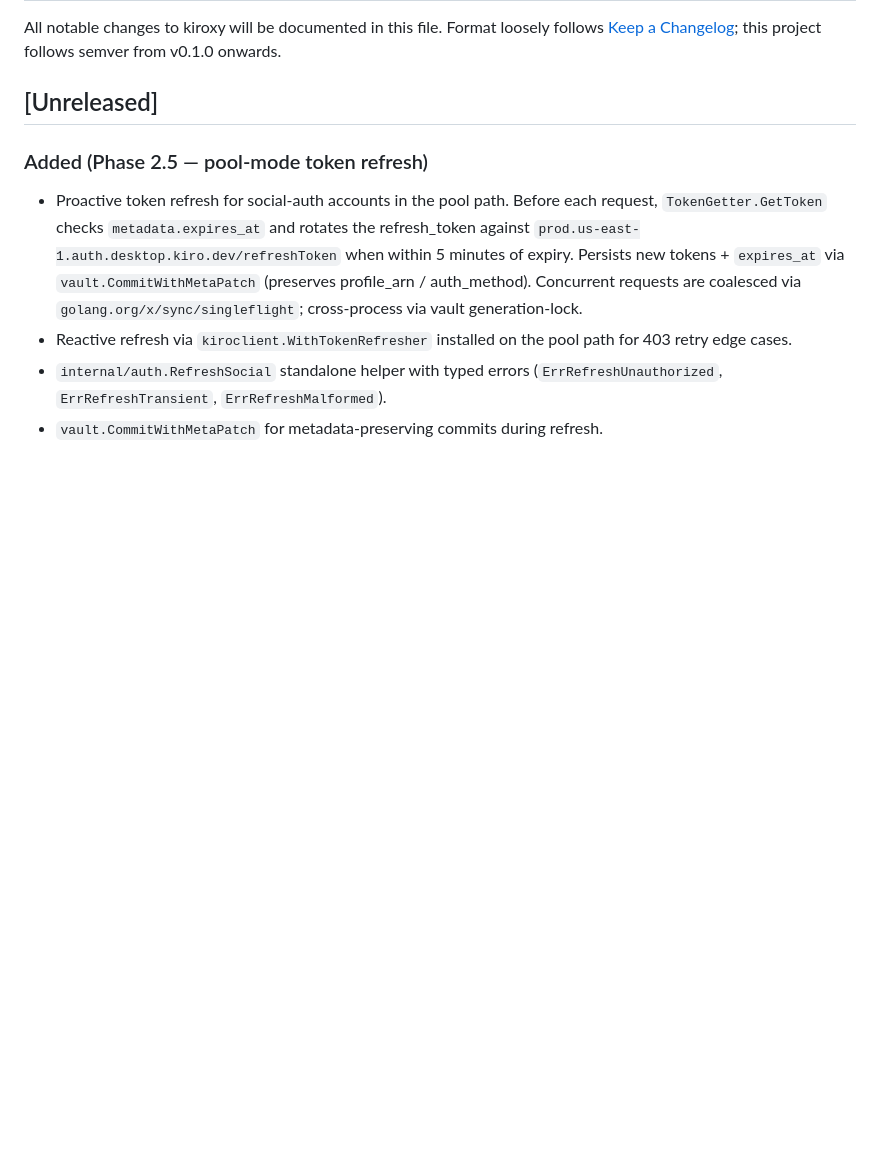
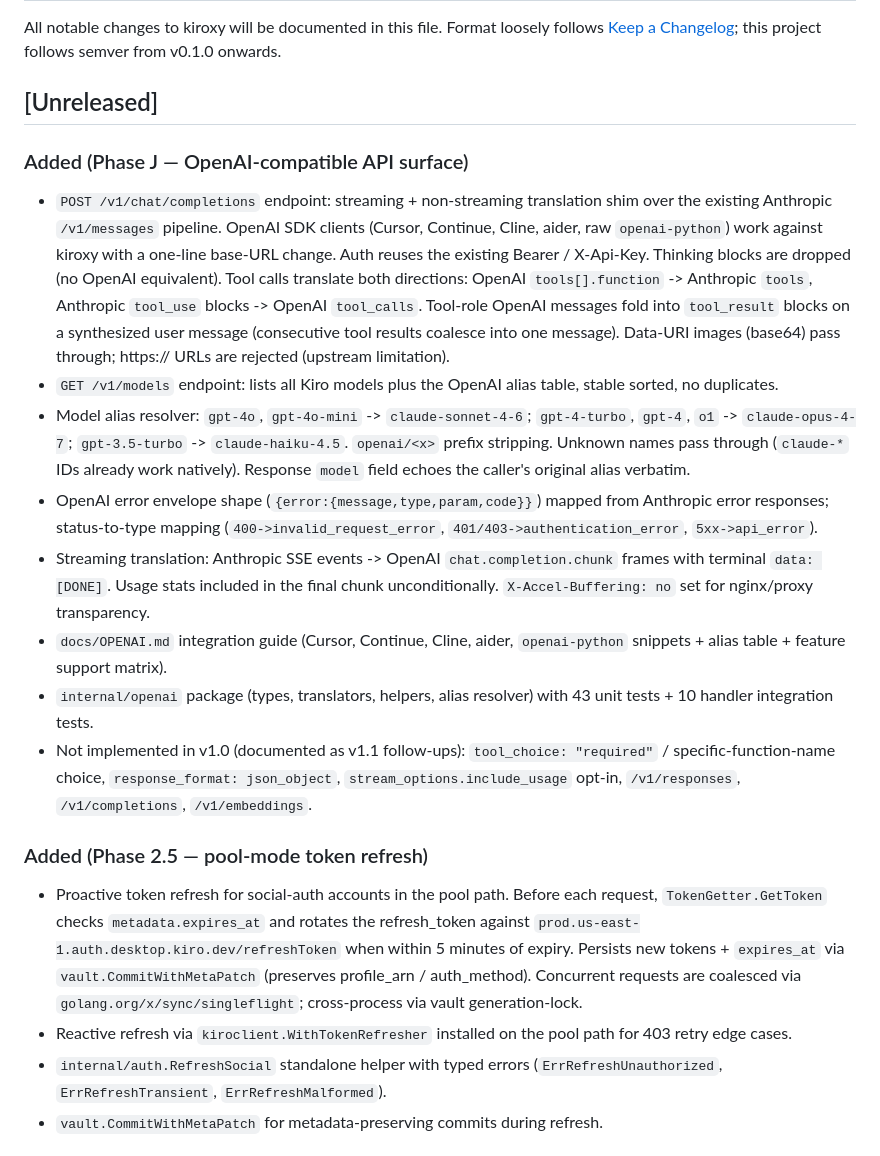
Before and after one commit to nopperabbo/kiroxy, a Markdown page: CHANGELOG.md, the part around the change. GitHub-like rendering; blank space fills up the shorter version.

```diff
--- a/CHANGELOG.md
+++ b/CHANGELOG.md
@@ -3,6 +3,43 @@
 All notable changes to kiroxy will be documented in this file. Format loosely follows [Keep a Changelog](https://keepachangelog.com/en/1.1.0/); this project follows semver from v0.1.0 onwards.
 
 ## [Unreleased]
+
+### Added (Phase J — OpenAI-compatible API surface)
+
+- `POST /v1/chat/completions` endpoint: streaming + non-streaming
+  translation shim over the existing Anthropic `/v1/messages` pipeline.
+  OpenAI SDK clients (Cursor, Continue, Cline, aider, raw `openai-python`)
+  work against kiroxy with a one-line base-URL change. Auth reuses the
+  existing Bearer / X-Api-Key. Thinking blocks are dropped (no OpenAI
+  equivalent). Tool calls translate both directions: OpenAI
+  `tools[].function` -> Anthropic `tools`, Anthropic `tool_use` blocks ->
+  OpenAI `tool_calls`. Tool-role OpenAI messages fold into
+  `tool_result` blocks on a synthesized user message (consecutive tool
+  results coalesce into one message). Data-URI images (base64) pass
+  through; https:// URLs are rejected (upstream limitation).
+- `GET /v1/models` endpoint: lists all Kiro models plus the OpenAI
+  alias table, stable sorted, no duplicates.
+- Model alias resolver: `gpt-4o`, `gpt-4o-mini` -> `claude-sonnet-4-6`;
+  `gpt-4-turbo`, `gpt-4`, `o1` -> `claude-opus-4-7`; `gpt-3.5-turbo` ->
+  `claude-haiku-4.5`. `openai/<x>` prefix stripping. Unknown names pass
+  through (`claude-*` IDs already work natively). Response `model`
+  field echoes the caller's original alias verbatim.
+- OpenAI error envelope shape (`{error:{message,type,param,code}}`)
+  mapped from Anthropic error responses; status-to-type mapping
+  (`400->invalid_request_error`, `401/403->authentication_error`,
+  `5xx->api_error`).
+- Streaming translation: Anthropic SSE events -> OpenAI
+  `chat.completion.chunk` frames with terminal `data: [DONE]`. Usage
+  stats included in the final chunk unconditionally. `X-Accel-Buffering:
+  no` set for nginx/proxy transparency.
+- `docs/OPENAI.md` integration guide (Cursor, Continue, Cline, aider,
+  `openai-python` snippets + alias table + feature support matrix).
+- `internal/openai` package (types, translators, helpers, alias
+  resolver) with 43 unit tests + 10 handler integration tests.
+- Not implemented in v1.0 (documented as v1.1 follow-ups):
+  `tool_choice: "required"` / specific-function-name choice,
+  `response_format: json_object`, `stream_options.include_usage`
+  opt-in, `/v1/responses`, `/v1/completions`, `/v1/embeddings`.
 
 ### Added (Phase 2.5 — pool-mode token refresh)
 
```
Also changed, not shown: BACKLOG.md (+9 -1 lines), docs/OPENAI.md (added, +160 -0 lines).
